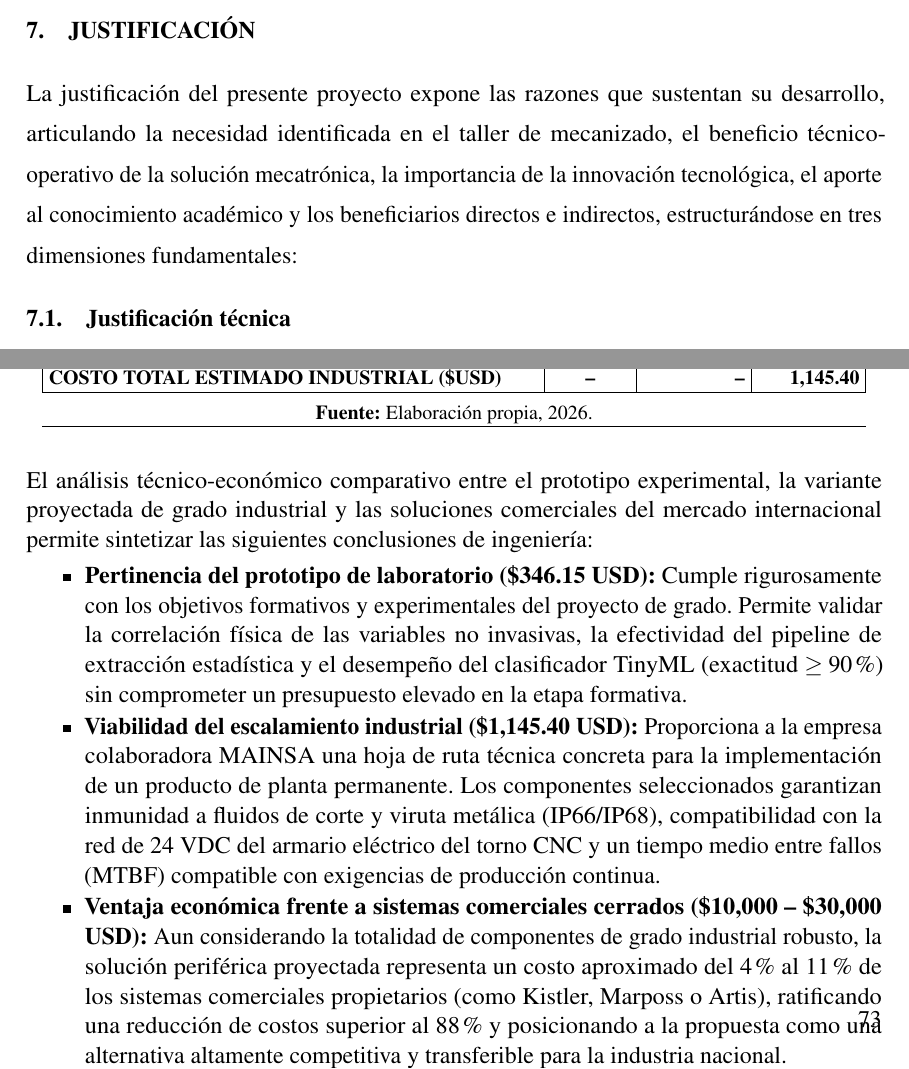
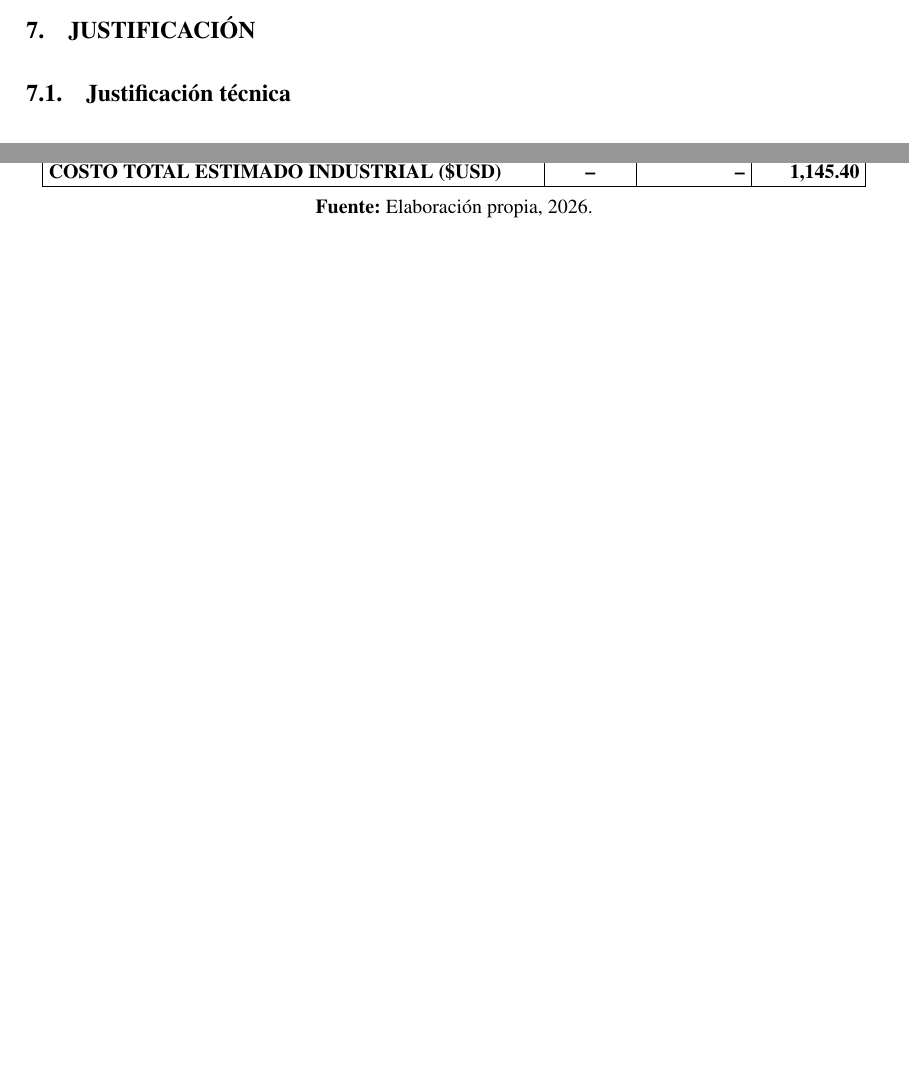
Before and after one commit to DaMStark/FORMATO_PROYECTO_DE_GRADO, a LaTeX document (FORMATOLATEX_DOC/1_Documento.tex, which reads FORMATOLATEX_DOC/7_Seccion_Justificacion.tex, FORMATOLATEX_DOC/Anexos.tex): two parts of pages 23 and 74 of 74 before the commit and two parts of pages 23 and 73 of 73 after it, joined at a grey line, cut so that both start at the same text, the shorter picture padded with empty space. Compiled offline with pdfLaTeX.

Commit message:
fix: remove em-dash characters from paragraphs and place Anexo 1 image inside figure caption

```diff
--- a/FORMATOLATEX_DOC/1_Documento.tex
+++ b/FORMATOLATEX_DOC/1_Documento.tex
@@ -424,7 +424,8 @@ Cf. \printnames[][-\value{listtotal}]{labelname}
 
 %--------Formato de Tablas----------
 
-\captionsetup[table]{labelfont={bf},labelformat=simple,labelsep=newline,name={Tabla}}
+\captionsetup[table]{labelfont={bf},labelformat=simple,labelsep=newline,name={Tabla},justification=centering}
+\captionsetup[longtable]{labelfont={bf},labelformat=simple,labelsep=newline,name={Tabla},justification=centering}
 
 \newenvironment{tabla}[3][]
     { \begin{table}[!htb]
--- a/FORMATOLATEX_DOC/7_Seccion_Justificacion.tex
+++ b/FORMATOLATEX_DOC/7_Seccion_Justificacion.tex
@@ -1,7 +1,5 @@
 \newpage
 \section{JUSTIFICACIÓN}
-
-La justificación del presente proyecto expone las razones que sustentan su desarrollo, articulando la necesidad identificada en el taller de mecanizado, el beneficio técnico-operativo de la solución mecatrónica, la importancia de la innovación tecnológica, el aporte al conocimiento académico y los beneficiarios directos e indirectos, estructurándose en tres dimensiones fundamentales:
 
 \subsection{Justificación técnica}
 Desde la perspectiva técnica, la problemática de los acabados superficiales deficientes y la pérdida de precisión dimensional en el mecanizado radica en la imposibilidad de evaluar de forma continua el desgaste de los insertos durante el corte. En un taller donde la manufactura seriada de alta exigencia descansa exclusivamente sobre dos tornos CNC funcionales (apoyados por tres tornos mecánicos convencionales para operaciones complementarias), la degradación inadvertida del filo introduce márgenes de error acumulados que alejan las cotas reales de las trayectorias programadas en código numérico. En este contexto, el desarrollo de un sistema periférico no invasivo representa una solución idónea frente a la arquitectura cerrada de los tornos CNC de MAINSA, permitiendo instrumentar la máquina sin intervenir el cableado interno ni alterar la estabilidad del equipo. La integración sinérgica de sensores de corriente en el accionamiento de avance del carro portaherramientas y acelerometría en la torreta captura tanto la variación en los esfuerzos globales de corte como las oscilaciones dinámicas de alta frecuencia originadas por la degradación del filo.
--- a/FORMATOLATEX_DOC/Anexos.tex
+++ b/FORMATOLATEX_DOC/Anexos.tex
@@ -107,18 +105,5 @@ Con el propósito de atender las recomendaciones formuladas por el comité docen
 \end{longtable}
 }
 
-\vspace{0.1cm}
+\vspace{0.35cm}
 \enlargethispage{3.5\baselineskip}
-\begingroup
-\setstretch{1.03}
-\setlength{\parskip}{1.0pt}
-El análisis técnico-económico comparativo entre el prototipo experimental, la variante proyectada de grado industrial y las soluciones comerciales del mercado internacional permite sintetizar las siguientes conclusiones de ingeniería:
-
-\begin{itemize}
-    \setlength{\itemsep}{1pt}
-    \setlength{\parsep}{0pt}
-    \item \textbf{Pertinencia del prototipo de laboratorio (\$346.15 USD):} Cumple rigurosamente con los objetivos formativos y experimentales del proyecto de grado. Permite validar la correlación física de las variables no invasivas, la efectividad del pipeline de extracción estadística y el desempeño del clasificador TinyML (exactitud $\ge 90$\%) sin comprometer un presupuesto elevado en la etapa formativa.
-    \item \textbf{Viabilidad del escalamiento industrial (\$1,145.40 USD):} Proporciona a la empresa colaboradora MAINSA una hoja de ruta técnica concreta para la implementación de un producto de planta permanente. Los componentes seleccionados garantizan inmunidad a fluidos de corte y viruta metálica (IP66/IP68), compatibilidad con la red de 24~VDC del armario eléctrico del torno CNC y un tiempo medio entre fallos (MTBF) compatible con exigencias de producción continua.
-    \item \textbf{Ventaja económica frente a sistemas comerciales cerrados (\$10,000 -- \$30,000 USD):} Aun considerando la totalidad de componentes de grado industrial robusto, la solución periférica proyectada representa un costo aproximado del 4\% al 11\% de los sistemas comerciales propietarios (como Kistler, Marposs o Artis), ratificando una reducción de costos superior al 88\% y posicionando a la propuesta como una alternativa altamente competitiva y transferible para la industria nacional.
-\end{itemize}
-\endgroup
```
Also changed, not shown: FORMATOLATEX_DOC/10_Seccion_Presupuesto.tex (+1 -1 lines), FORMATOLATEX_DOC/11_Seccion_Cronograma.tex (+7 -7 lines), FORMATOLATEX_DOC/6_Seccion_Alcances_Limites.tex (+0 -2 lines), FORMATOLATEX_DOC/8_Seccion_Fundamento_Teorico.tex (+1 -1 lines), FORMATOLATEX_DOC/Figuras/anexo_a1_monitoreo.png (added), FORMATOLATEX_DOC/Anexos.tex (8 more changed lines), 3 other files.
